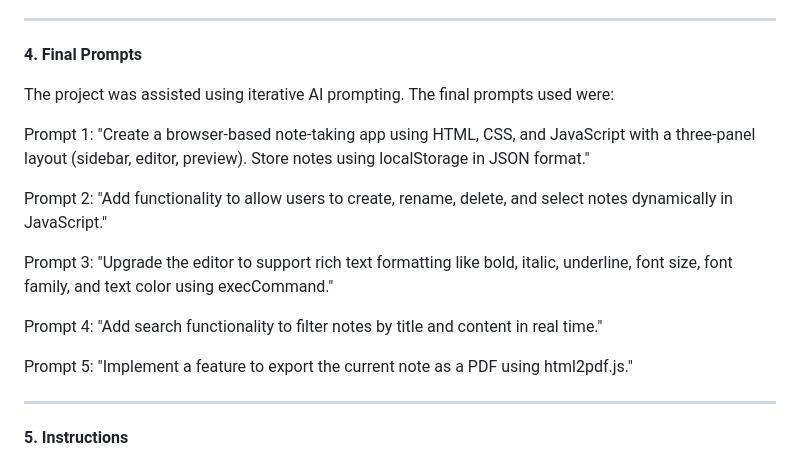
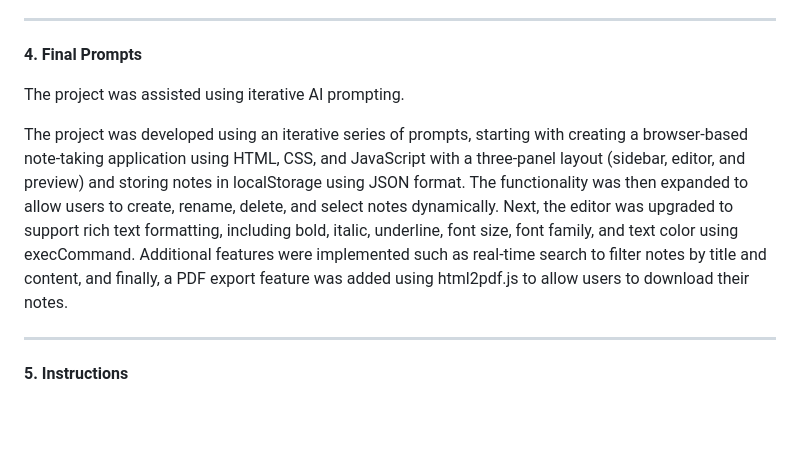
Before and after one commit to rezaaa225/Notebook-Multi-File-Markdown-Editor, a Markdown page: README.md, the part around the change. Drawn GitHub-style; blank space fills up the shorter version.

Commit message:
Revise final prompts section in README
Updated the final prompts section to provide a more detailed overview of the project's development process and features added over time.

```diff
--- a/README.md
+++ b/README.md
@@ -46,22 +46,9 @@ Logic Flow:
 
 **4. Final Prompts**
 
-The project was assisted using iterative AI prompting. The final prompts used were:
+The project was assisted using iterative AI prompting.
 
-Prompt 1:
-"Create a browser-based note-taking app using HTML, CSS, and JavaScript with a three-panel layout (sidebar, editor, preview). Store notes using localStorage in JSON format."
-
-Prompt 2:
-"Add functionality to allow users to create, rename, delete, and select notes dynamically in JavaScript."
-
-Prompt 3:
-"Upgrade the editor to support rich text formatting like bold, italic, underline, font size, font family, and text color using execCommand."
-
-Prompt 4:
-"Add search functionality to filter notes by title and content in real time."
-
-Prompt 5:
-"Implement a feature to export the current note as a PDF using html2pdf.js."
+The project was developed using an iterative series of prompts, starting with creating a browser-based note-taking application using HTML, CSS, and JavaScript with a three-panel layout (sidebar, editor, and preview) and storing notes in localStorage using JSON format. The functionality was then expanded to allow users to create, rename, delete, and select notes dynamically. Next, the editor was upgraded to support rich text formatting, including bold, italic, underline, font size, font family, and text color using execCommand. Additional features were implemented such as real-time search to filter notes by title and content, and finally, a PDF export feature was added using html2pdf.js to allow users to download their notes.
 
 ---
 
```
